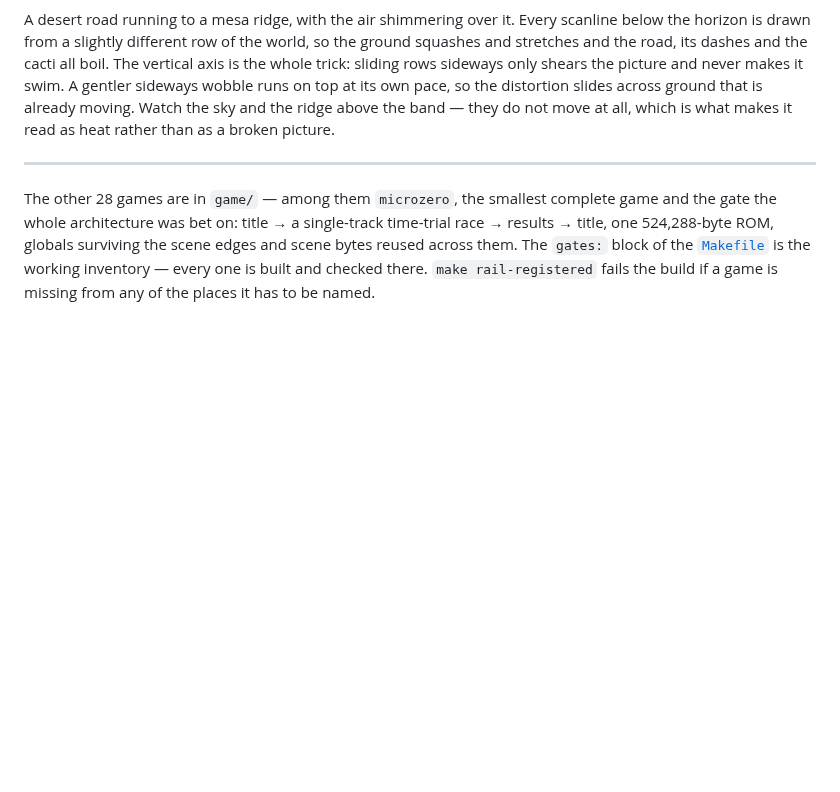
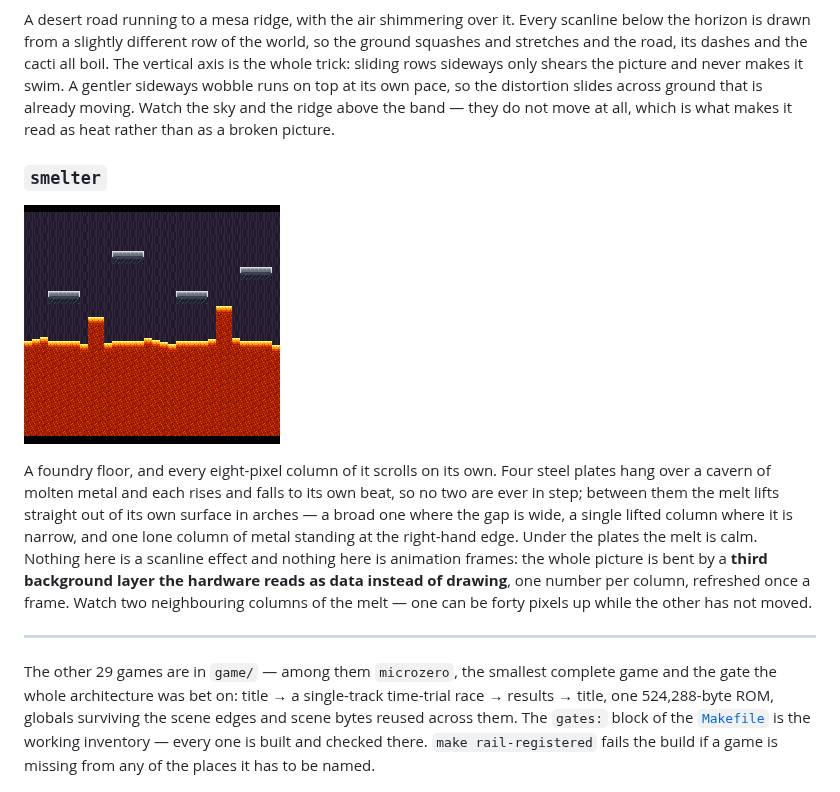
Before and after one commit to jreinach-alt/SuperForge, a Markdown page: README.md, the part around the change. Drawn GitHub-style; pictures changed too: docs/img/gif_smelter.gif (added); blank space fills up the shorter version.

```diff
--- a/README.md
+++ b/README.md
@@ -229,9 +229,24 @@ already moving. Watch the sky and the ridge above the band — they do not move
 at all, which is what makes it read as heat rather than as a broken picture.
 
 
+### `smelter`
+
+![smelter — steel plates rising over molten metal, column by column](docs/img/gif_smelter.gif)
+
+A foundry floor, and every eight-pixel column of it scrolls on its own. Four
+steel plates hang over a cavern of molten metal and each rises and falls to its
+own beat, so no two are ever in step; between them the melt lifts straight out
+of its own surface in arches — a broad one where the gap is wide, a single
+lifted column where it is narrow, and one lone column of metal standing at the
+right-hand edge. Under the plates the melt is calm. Nothing here is a
+scanline effect and nothing here is animation frames: the whole picture is bent
+by a **third background layer the hardware reads as data instead of drawing**,
+one number per column, refreshed once a frame. Watch two neighbouring columns
+of the melt — one can be forty pixels up while the other has not moved.
+
 ---
 
-The other 28 games are in `game/` — among them `microzero`, the smallest
+The other 29 games are in `game/` — among them `microzero`, the smallest
 complete game and the gate the whole architecture was bet on: title → a
 single-track time-trial race → results → title, one 524,288-byte ROM, globals
 surviving the scene edges and scene bytes reused across them. The `gates:` block
```
Also changed, not shown: reports/gallery_loop_seams.md (+15 -2 lines), 4 other files.
